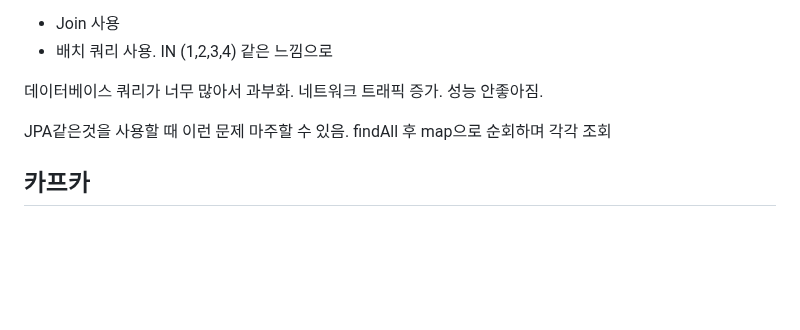
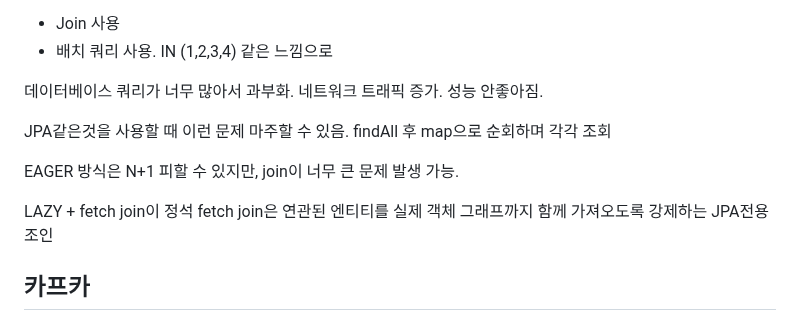
Before and after one commit to beming-dev/beming-dev.github.io, a Markdown page: src/blog/카카오 면접.md, the part around the change. GitHub-like rendering; blank space fills up the shorter version.

Commit message:
vault backup: 2025-11-15 14:52:40

```diff
--- a/src/blog/카카오 면접.md
+++ b/src/blog/카카오 면접.md
@@ -115,6 +115,11 @@ AOP: 공통으로 사용하는 기능을 분리하여 관리
 
 JPA같은것을 사용할 때 이런 문제 마주할 수 있음. findAll 후 map으로 순회하며 각각 조회
 
+EAGER 방식은 N+1 피할 수 있지만, join이 너무 큰 문제 발생 가능.
+
+LAZY + fetch join이 정석
+fetch join은 연관된 엔티티를 실제 객체 그래프까지 함께 가져오도록 강제하는 JPA전용 조인
+
 ## 카프카
 
 ## Redis
```
